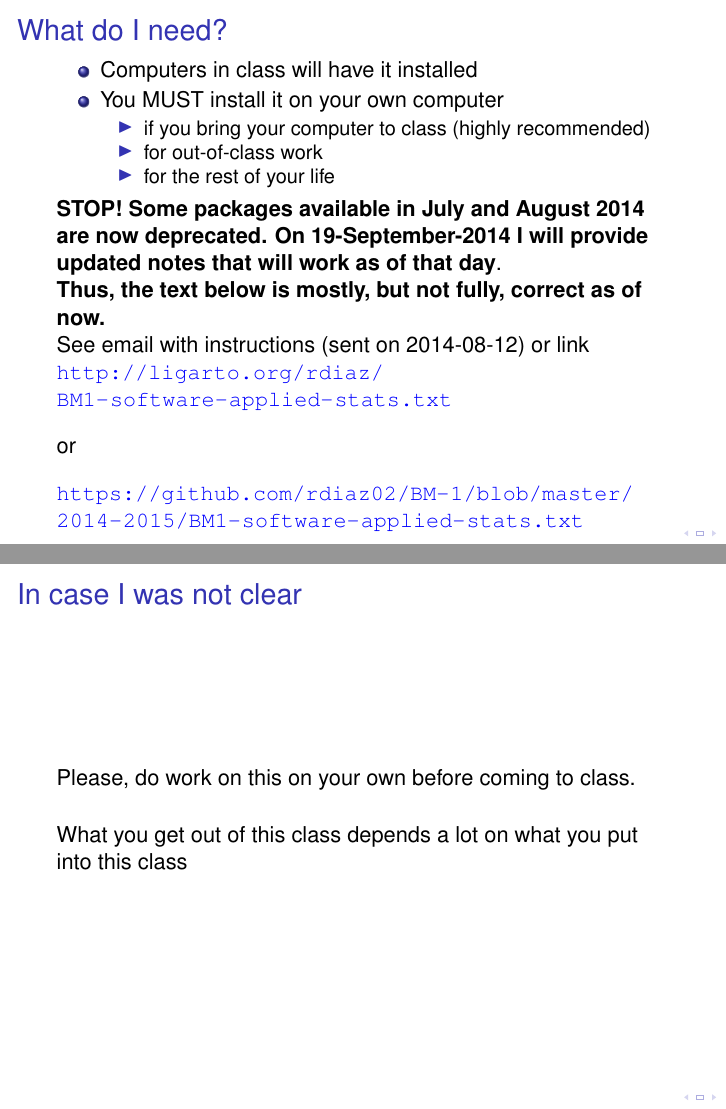
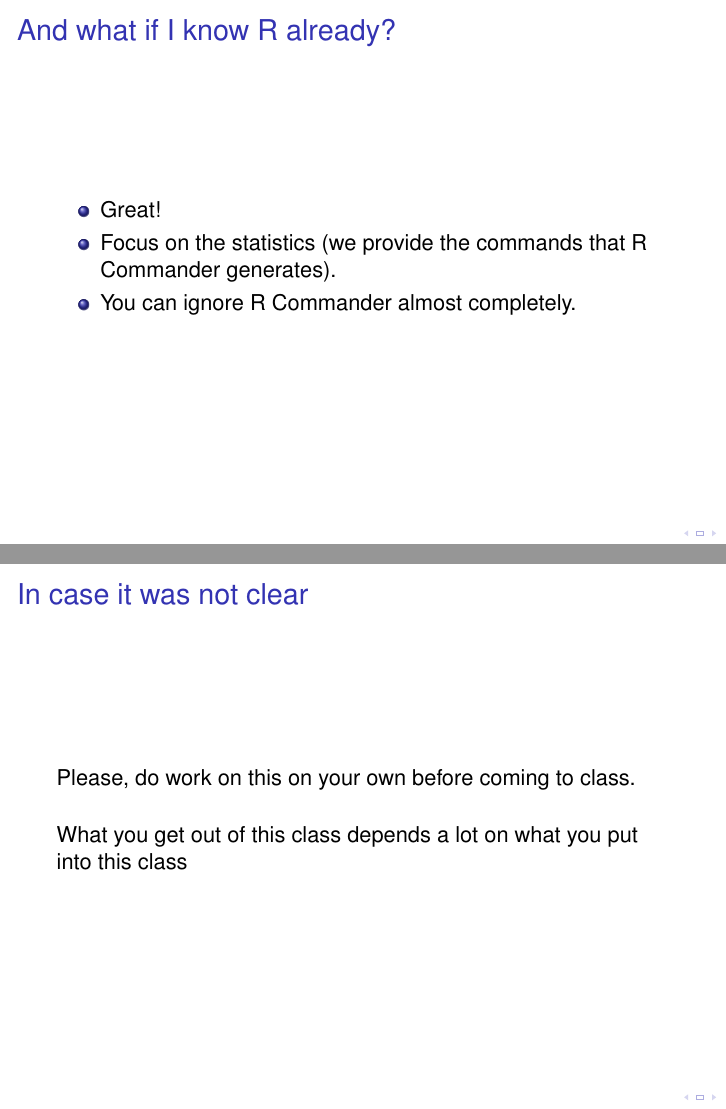
Before and after one commit to rdiaz02/BM-1, LaTeX slides (2014-2015/IntroPresentation/Intro-presentation.tex): pages 11 and 24 of 29 before the commit and pages 11 and 25 of 30 after it, joined at a grey line. Compiled offline with pdfLaTeX; the source files are stored in an older character set and shown here as Unicode; a LaTeX package or settings file that is missing is left out.

Commit message:
minor addition to general intro

```diff
--- a/2014-2015/IntroPresentation/Intro-presentation.tex
+++ b/2014-2015/IntroPresentation/Intro-presentation.tex
@@ -263,6 +263,17 @@ What are we leaving out? Almost everything.
 
 
 \begin{frame}
+  \frametitle{And what if I know R already?}
+  \begin{itemize}
+  \item Great!
+  \item Focus on the statistics (we provide the commands that R Commander generates).
+  \item You can ignore R Commander almost completely.
+  \end{itemize}
+\end{frame}
+
+
+
+\begin{frame}
   \frametitle{What do I need?}
   \begin{itemize}
   \item Computers in class will have it installed
@@ -512,7 +523,7 @@ Working in groups a good idea
 
 
 \begin{frame}
-  \frametitle{In case I was not clear}
+  \frametitle{In case it was not clear}
   Please, do work on this on your own before coming to class.
 
 \vspace*{15pt}
```
